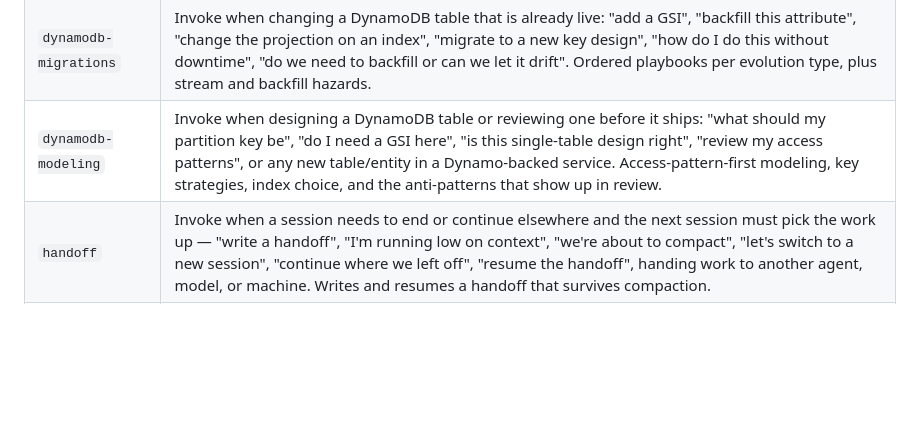
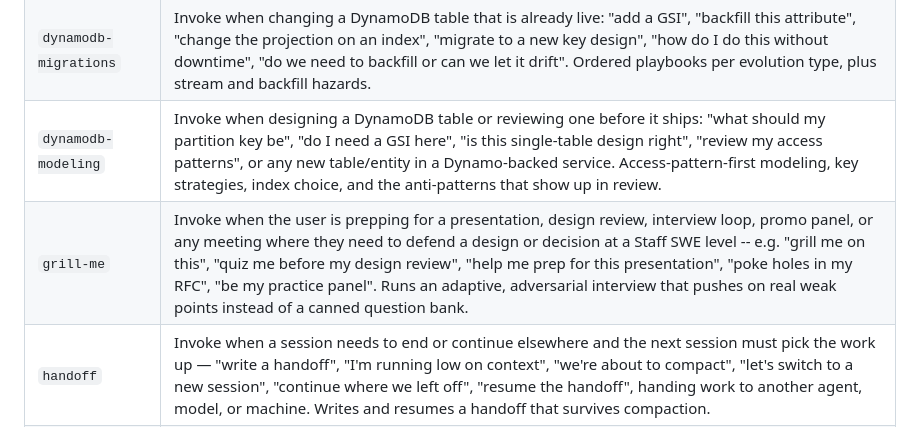
Before and after one commit to dannybrown37/skill-tree, a Markdown page: README.md, the part around the change. GitHub-like rendering; blank space fills up the shorter version.

Commit message:
feat: add /grill-me skill

```diff
--- a/README.md
+++ b/README.md
@@ -88,6 +88,7 @@ not in a shared top-level directory.
 | `dynamodb-cost-audit` | Invoke when a DynamoDB bill needs to come down or an existing table needs an efficiency review: \"our Dynamo costs are too high\", \"why is this table so expensive\", \"can we cut RCUs/WCUs\", \"should we be on-demand or provisioned\", \"do we still need this GSI\". Ordered audit from biggest lever to smallest, with the thresholds that decide each call. |
 | `dynamodb-migrations` | Invoke when changing a DynamoDB table that is already live: \"add a GSI\", \"backfill this attribute\", \"change the projection on an index\", \"migrate to a new key design\", \"how do I do this without downtime\", \"do we need to backfill or can we let it drift\". Ordered playbooks per evolution type, plus stream and backfill hazards. |
 | `dynamodb-modeling` | Invoke when designing a DynamoDB table or reviewing one before it ships: \"what should my partition key be\", \"do I need a GSI here\", \"is this single-table design right\", \"review my access patterns\", or any new table/entity in a Dynamo-backed service. Access-pattern-first modeling, key strategies, index choice, and the anti-patterns that show up in review. |
+| `grill-me` | Invoke when the user is prepping for a presentation, design review, interview loop, promo panel, or any meeting where they need to defend a design or decision at a Staff SWE level -- e.g. \"grill me on this\", \"quiz me before my design review\", \"help me prep for this presentation\", \"poke holes in my RFC\", \"be my practice panel\". Runs an adaptive, adversarial interview that pushes on real weak points instead of a canned question bank. |
 | `handoff` | Invoke when a session needs to end or continue elsewhere and the next session must pick the work up — \"write a handoff\", \"I'm running low on context\", \"we're about to compact\", \"let's switch to a new session\", \"continue where we left off\", \"resume the handoff\", handing work to another agent, model, or machine. Writes and resumes a handoff that survives compaction. |
 | `hooks` | Invoke when the question is what hooks actually run in this session, from where, or whether one is even wired up — \"what hooks do I have\", \"is my hook actually firing\", \"why did that run twice\", \"what does this plugin install as a hook\", \"show me all my Claude/Copilot hooks\". Merges every hook source on disk (user/project/local settings, every installed plugin, every Copilot hooks/*.json) into one list. |
 | `node-style` | Read before writing Node, TypeScript, or JavaScript code. Covers type safety, ESLint, error handling, testing (Jest/Vitest), and package management. |
```
Also changed, not shown: skills/grill-me/SKILL.md (added, +70 -0 lines).
